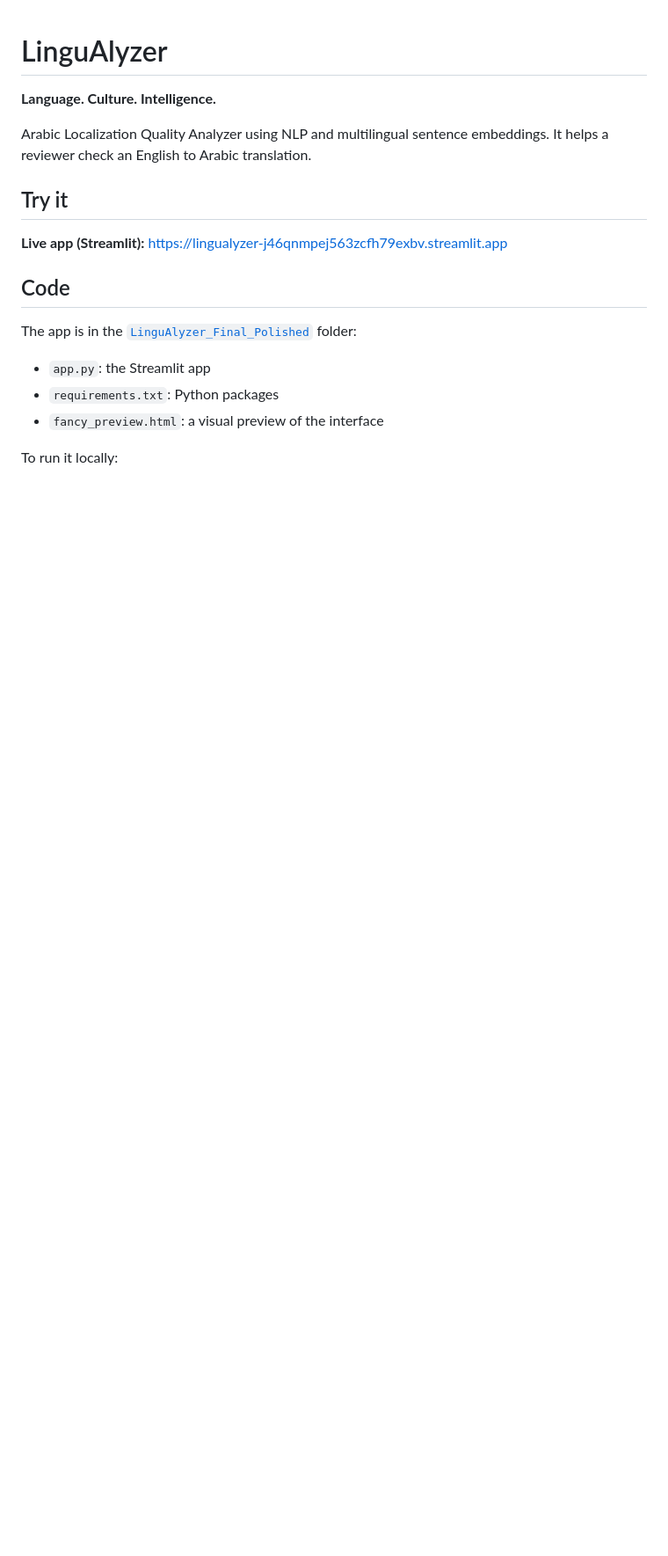
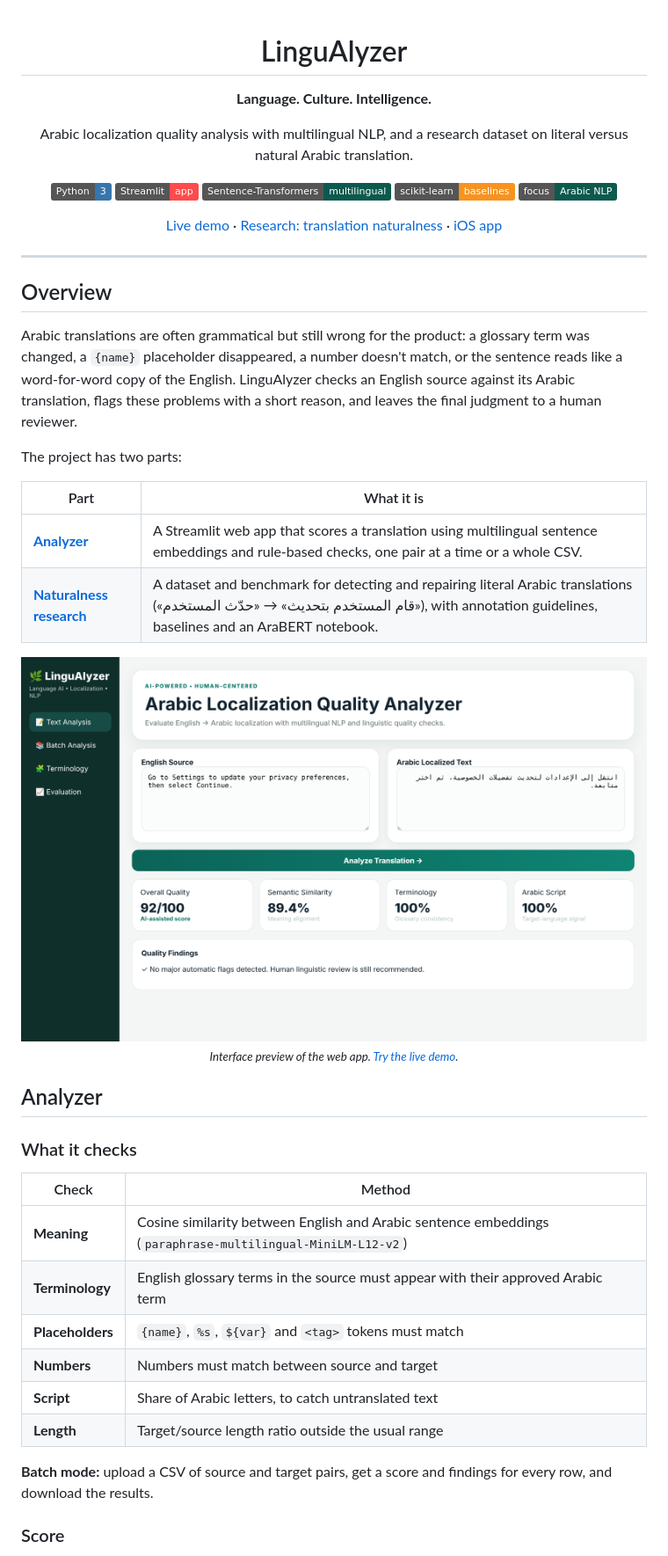
Before and after one commit to ShahadA-lmutairi/LinguAlyzer, a Markdown page: README.md, the part around one of its changes. Shown at 88% size. Drawn GitHub-style; pictures changed too: docs/web-preview.png (added); badges without logos; blank space fills up the shorter version.

```diff
--- a/README.md
+++ b/README.md
@@ -2,19 +4,53 @@
 
 **Language. Culture. Intelligence.**
 
-Arabic Localization Quality Analyzer using NLP and multilingual sentence embeddings. It helps a reviewer check an English to Arabic translation.
+Arabic localization quality analysis with multilingual NLP, and a research dataset on literal versus natural Arabic translation.
 
-## Try it
+![Python](https://img.shields.io/badge/Python-3-3776AB?logo=python&logoColor=white)
+![Streamlit](https://img.shields.io/badge/Streamlit-app-FF4B4B?logo=streamlit&logoColor=white)
+![Sentence Transformers](https://img.shields.io/badge/Sentence--Transformers-multilingual-0D594D)
+![scikit-learn](https://img.shields.io/badge/scikit--learn-baselines-F7931E?logo=scikitlearn&logoColor=white)
+![Arabic NLP](https://img.shields.io/badge/focus-Arabic%20NLP-0D594D)
 
-**Live app (Streamlit):** https://lingualyzer-j46qnmpej563zcfh79exbv.streamlit.app
+[Live demo](https://lingualyzer-j46qnmpej563zcfh79exbv.streamlit.app) ·
+[Research: translation naturalness](naturalness) ·
+[iOS app](https://github.com/ShahadA-lmutairi/LinguAlyzer-iOS)
 
-## Code
+</div>
 
-The app is in the [`LinguAlyzer_Final_Polished`](./LinguAlyzer_Final_Polished) folder:
+---
 
-- `app.py`: the Streamlit app
-- `requirements.txt`: Python packages
-- `fancy_preview.html`: a visual preview of the interface
+## Overview
 
-To run it locally:
+Arabic translations are often grammatical but still wrong for the product: a glossary term was changed, a `{name}` placeholder disappeared, a number doesn't match, or the sentence reads like a word-for-word copy of the English. LinguAlyzer checks an English source against its Arabic translation, flags these problems with a short reason, and leaves the final judgment to a human reviewer.
 
+The project has two parts:
+
+| Part | What it is |
+|---|---|
+| **[Analyzer](LinguAlyzer_Final_Polished)** | A Streamlit web app that scores a translation using multilingual sentence embeddings and rule-based checks, one pair at a time or a whole CSV. |
+| **[Naturalness research](naturalness)** | A dataset and benchmark for detecting and repairing literal Arabic translations («قام المستخدم بتحديث» → «حدّث المستخدم»), with annotation guidelines, baselines and an AraBERT notebook. |
+
+<div align="center">
+  <a href="docs/web-preview.png"><img src="docs/web-preview.png" width="860" alt="LinguAlyzer web interface"></a>
+  <br>
+  <sub><i>Interface preview of the web app. <a href="https://lingualyzer-j46qnmpej563zcfh79exbv.streamlit.app">Try the live demo</a>.</i></sub>
+</div>
+
+## Analyzer
+
+### What it checks
+
+| Check | Method |
+|---|---|
+| **Meaning** | Cosine similarity between English and Arabic sentence embeddings (`paraphrase-multilingual-MiniLM-L12-v2`) |
+| **Terminology** | English glossary terms in the source must appear with their approved Arabic term |
+| **Placeholders** | `{name}`, `%s`, `${var}` and `<tag>` tokens must match |
+| **Numbers** | Numbers must match between source and target |
+| **Script** | Share of Arabic letters, to catch untranslated text |
+| **Length** | Target/source length ratio outside the usual range |
+
+**Batch mode:** upload a CSV of source and target pairs, get a score and findings for every row, and download the results.
+
+### Score
+
```
Also changed, not shown: other parts of README.md (+78 -1 lines).
